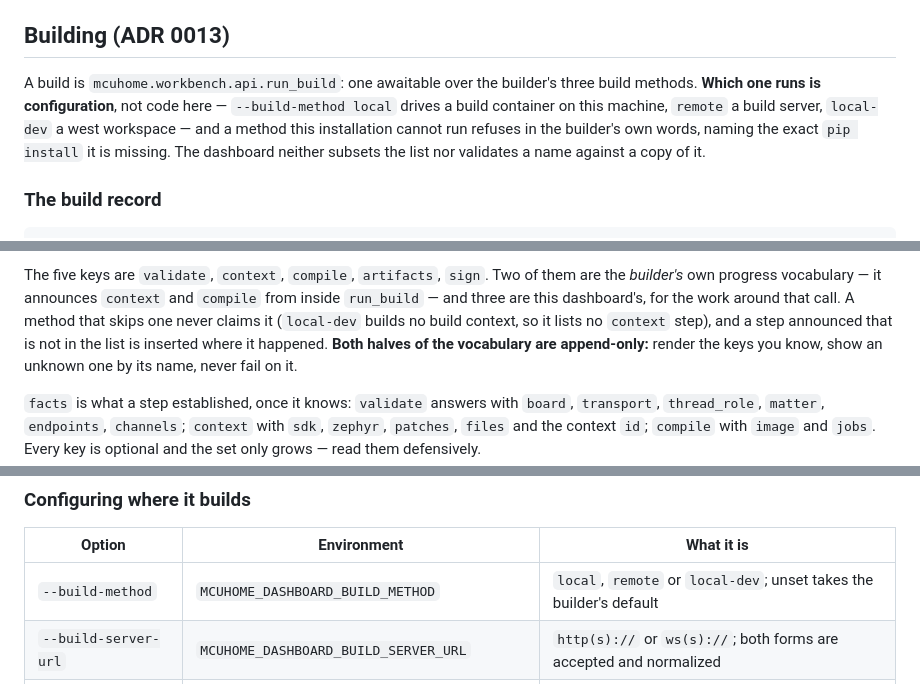
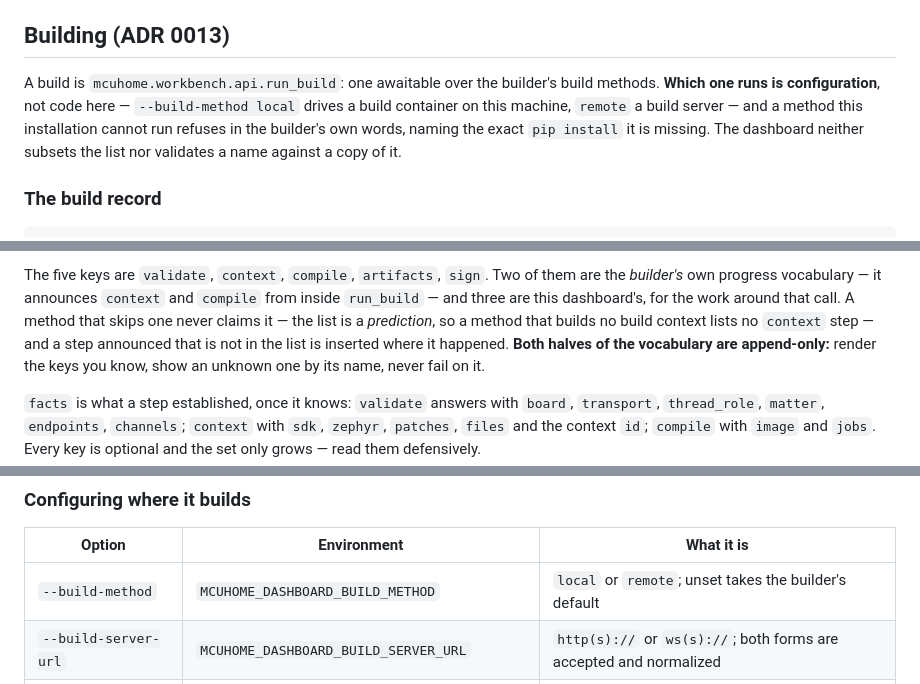
Before and after one commit to MCU-Home/dashboard, a Markdown page: backend/README.md, 3 parts joined by grey strips. Drawn GitHub-style.

Commit message:
docs: the backend README names the methods there are
Two, not three, and the step list is a prediction rather than a table
of methods.

Co-authored-by: Claude <noreply@anthropic.com>
Signed-off-by: Stefan Reisinger <dev@stefan-reisinger.at>

```diff
--- a/backend/README.md
+++ b/backend/README.md
@@ -162,11 +162,11 @@ client, which knows from `server/info` which site answered it.
 ## Building (ADR 0013)
 
 A build is `mcuhome.workbench.api.run_build`: one awaitable over the
-builder's three build methods. **Which one runs is configuration**, not
-code here — `--build-method local` drives a build container on this
-machine, `remote` a build server, `local-dev` a west workspace — and a
-method this installation cannot run refuses in the builder's own words,
-naming the exact `pip install` it is missing. The dashboard neither
+builder's build methods. **Which one runs is configuration**, not code
+here — `--build-method local` drives a build container on this machine,
+`remote` a build server — and a method this installation cannot run
+refuses in the builder's own words, naming the exact `pip install` it is
+missing. The dashboard neither
 subsets the list nor validates a name against a copy of it.
 
 ### The build record
@@ -222,9 +222,9 @@ The five keys are `validate`, `context`, `compile`, `artifacts`, `sign`.
 Two of them are the *builder's* own progress vocabulary — it announces
 `context` and `compile` from inside `run_build` — and three are this
 dashboard's, for the work around that call. A method that skips one
-never claims it (`local-dev` builds no build context, so it lists no
-`context` step), and a step announced that is not in the list is
-inserted where it happened. **Both halves of the vocabulary are
+never claims it — the list is a *prediction*, so a method that builds no
+build context lists no `context` step — and a step announced that is not
+in the list is inserted where it happened. **Both halves of the vocabulary are
 append-only:** render the keys you know, show an unknown one by its
 name, never fail on it.
 
@@ -299,7 +299,7 @@ created says so by the key's *role*, and the path is in the server log.
 
 | Option | Environment | What it is |
 |---|---|---|
-| `--build-method` | `MCUHOME_DASHBOARD_BUILD_METHOD` | `local`, `remote` or `local-dev`; unset takes the builder's default |
+| `--build-method` | `MCUHOME_DASHBOARD_BUILD_METHOD` | `local` or `remote`; unset takes the builder's default |
 | `--build-server-url` | `MCUHOME_DASHBOARD_BUILD_SERVER_URL` | `http(s)://` or `ws(s)://`; both forms are accepted and normalized |
 | `--build-server-token` | `MCUHOME_DASHBOARD_BUILD_SERVER_TOKEN` | the bearer token the build server logged at startup |
 | `--build-server-token-file` | `MCUHOME_DASHBOARD_BUILD_SERVER_TOKEN_FILE` | read it from a file instead |
```
